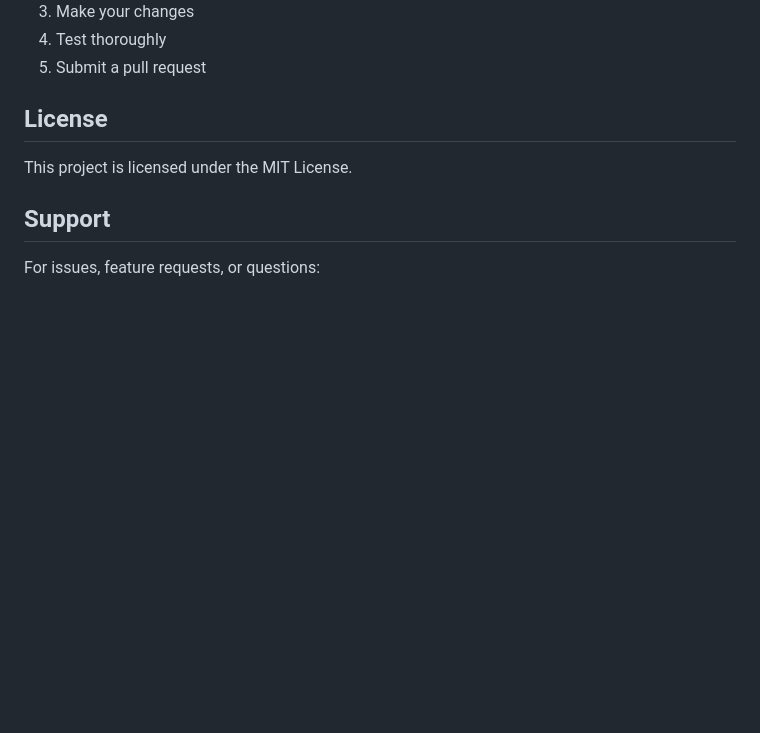
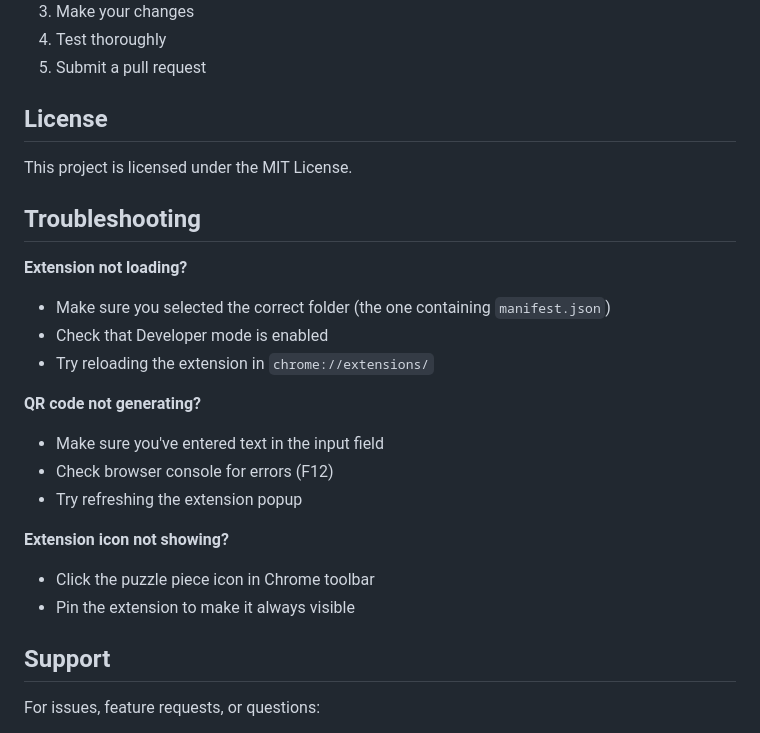
Before and after one commit to phugialy/DNCL-QRGen, a Markdown page: README.md, the part around one of its changes. GitHub-like rendering; blank space fills up the shorter version.

```diff
--- a/README.md
+++ b/README.md
@@ -125,6 +161,22 @@ The extension includes comprehensive error handling for:
 
 This project is licensed under the MIT License.
 
+## Troubleshooting
+
+**Extension not loading?**
+- Make sure you selected the correct folder (the one containing `manifest.json`)
+- Check that Developer mode is enabled
+- Try reloading the extension in `chrome://extensions/`
+
+**QR code not generating?**
+- Make sure you've entered text in the input field
+- Check browser console for errors (F12)
+- Try refreshing the extension popup
+
+**Extension icon not showing?**
+- Click the puzzle piece icon in Chrome toolbar
+- Pin the extension to make it always visible
+
 ## Support
 
 For issues, feature requests, or questions:
```
Also changed, not shown: other parts of README.md (+46 -10 lines).
